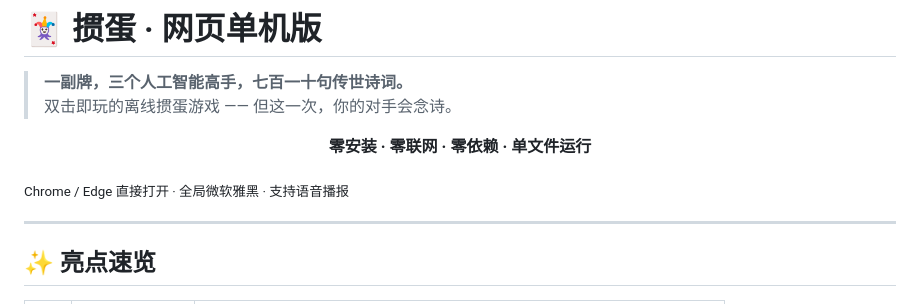
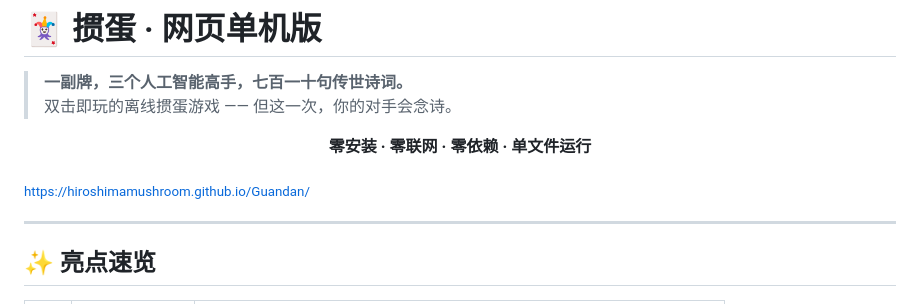
Before and after one commit to Hiroshimamushroom/Guandan, a Markdown page: README.md, the part around the change. GitHub-like rendering.

```diff
--- a/README.md
+++ b/README.md
@@ -6,7 +6,7 @@
 <p align="center">
   <b>零安装 · 零联网 · 零依赖 · 单文件运行</b>
 
-  <sub>Chrome / Edge 直接打开 · 全局微软雅黑 · 支持语音播报</sub>
+  <sub>https://hiroshimamushroom.github.io/Guandan/</sub>
 </p>
 
 ---
```
